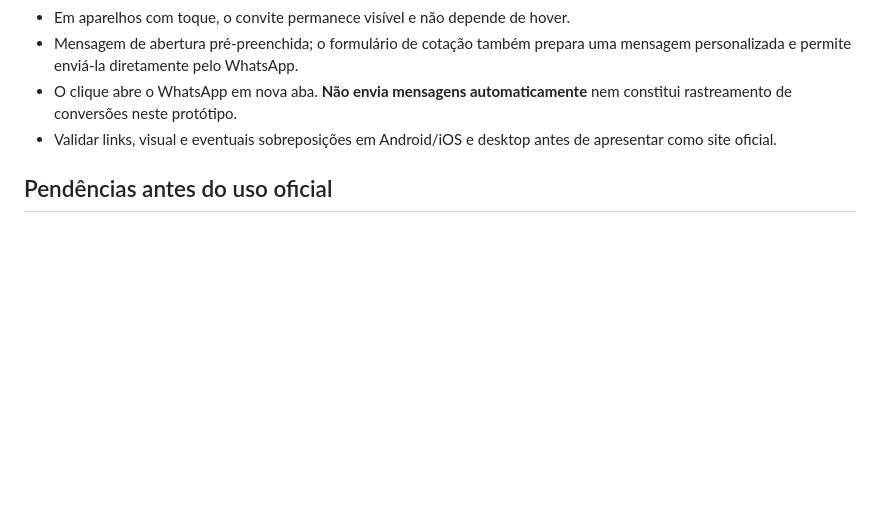
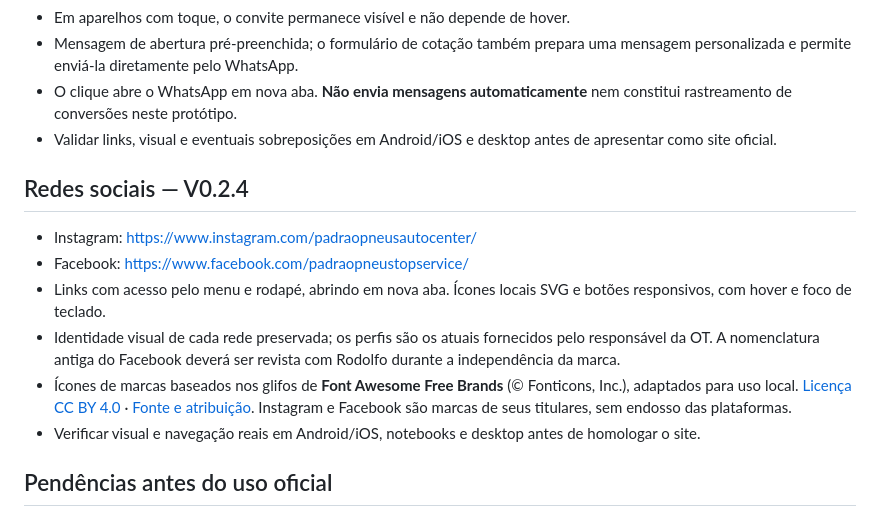
Before and after one commit to olegariotech-site/padrao-pneus, a Markdown page: README.md, the part around the change. Rendered like a GitHub page; blank space fills up the shorter version.

Commit message:
docs(social): registrar perfis, atribuição dos SVG e validações

```diff
--- a/README.md
+++ b/README.md
@@ -44,6 +44,15 @@ Não modificar a main nem configurar o domínio do cliente nesta fase.
 - O clique abre o WhatsApp em nova aba. **Não envia mensagens automaticamente** nem constitui rastreamento de conversões neste protótipo.
 - Validar links, visual e eventuais sobreposições em Android/iOS e desktop antes de apresentar como site oficial.
 
+## Redes sociais — V0.2.4
+
+- Instagram: https://www.instagram.com/padraopneusautocenter/
+- Facebook: https://www.facebook.com/padraopneustopservice/
+- Links com acesso pelo menu e rodapé, abrindo em nova aba. Ícones locais SVG e botões responsivos, com hover e foco de teclado.
+- Identidade visual de cada rede preservada; os perfis são os atuais fornecidos pelo responsável da OT. A nomenclatura antiga do Facebook deverá ser revista com Rodolfo durante a independência da marca.
+- Ícones de marcas baseados nos glifos de **Font Awesome Free Brands** (© Fonticons, Inc.), adaptados para uso local. [Licença CC BY 4.0](https://creativecommons.org/licenses/by/4.0/) · [Fonte e atribuição](https://fontawesome.com/license/free). Instagram e Facebook são marcas de seus titulares, sem endosso das plataformas.
+- Verificar visual e navegação reais em Android/iOS, notebooks e desktop antes de homologar o site.
+
 ## Pendências antes do uso oficial
 
 1. Validar a identidade própria da Padrão Pneus com Rodolfo.
```
